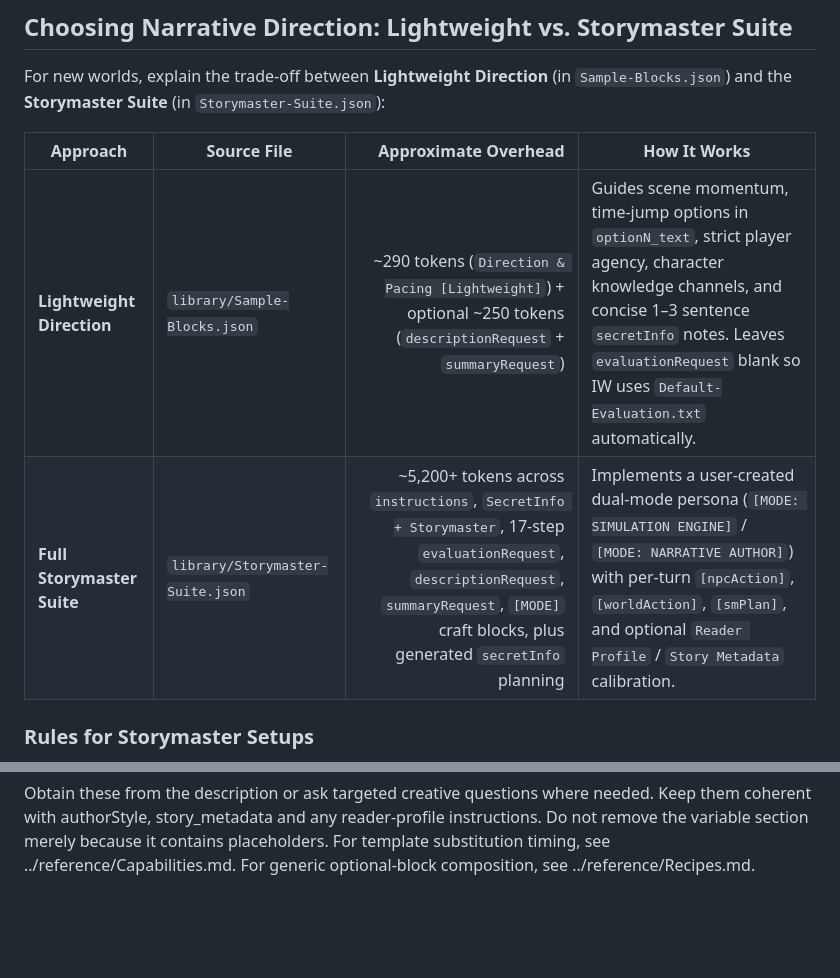
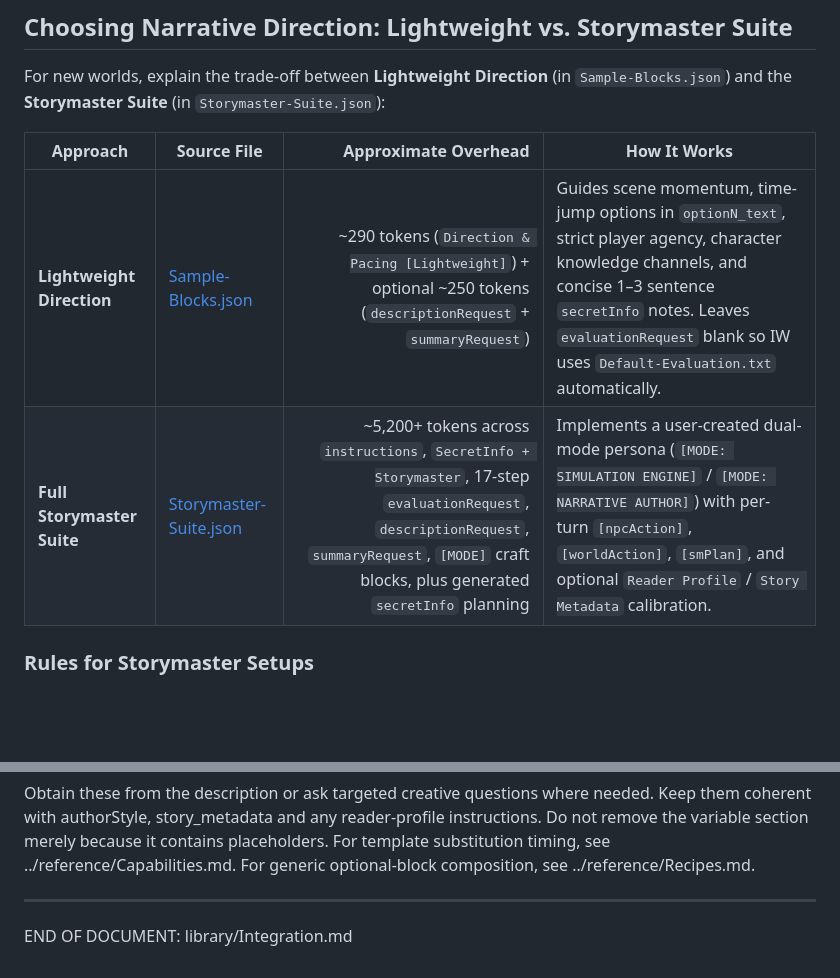
Before and after one commit to IW-Builder/IW-Builder.github.io, a Markdown page: library/Integration.md, 2 parts joined by grey strips. GitHub-like rendering; blank space fills up the shorter version.

Commit message:
Update links and formatting in Integration.md
Add End of Doc marker

```diff
--- a/library/Integration.md
+++ b/library/Integration.md
@@ -28,8 +28,8 @@ For new worlds, explain the trade-off between **Lightweight Direction** (in `Sam
 
 | Approach | Source File | Approximate Overhead | How It Works |
 | --- | --- | ---: | --- |
-| **Lightweight Direction** | `library/Sample-Blocks.json` | ~290 tokens (`Direction & Pacing [Lightweight]`) + optional ~250 tokens (`descriptionRequest` + `summaryRequest`) | Guides scene momentum, time-jump options in `optionN_text`, strict player agency, character knowledge channels, and concise 1–3 sentence `secretInfo` notes. Leaves `evaluationRequest` blank so IW uses `Default-Evaluation.txt` automatically. |
-| **Full Storymaster Suite** | `library/Storymaster-Suite.json` | ~5,200+ tokens across `instructions`, `SecretInfo + Storymaster`, 17-step `evaluationRequest`, `descriptionRequest`, `summaryRequest`, `[MODE]` craft blocks, plus generated `secretInfo` planning | Implements a user-created dual-mode persona (`[MODE: SIMULATION ENGINE]` / `[MODE: NARRATIVE AUTHOR]`) with per-turn `[npcAction]`, `[worldAction]`, `[smPlan]`, and optional `Reader Profile` / `Story Metadata` calibration. |
+| **Lightweight Direction** | [Sample-Blocks.json](https://iw-builder.github.io/library/Sample-Blocks.json) | ~290 tokens (`Direction & Pacing [Lightweight]`) + optional ~250 tokens (`descriptionRequest` + `summaryRequest`) | Guides scene momentum, time-jump options in `optionN_text`, strict player agency, character knowledge channels, and concise 1–3 sentence `secretInfo` notes. Leaves `evaluationRequest` blank so IW uses `Default-Evaluation.txt` automatically. |
+| **Full Storymaster Suite** | [Storymaster-Suite.json](https://iw-builder.github.io/library/Storymaster-Suite.json) | ~5,200+ tokens across `instructions`, `SecretInfo + Storymaster`, 17-step `evaluationRequest`, `descriptionRequest`, `summaryRequest`, `[MODE]` craft blocks, plus generated `secretInfo` planning | Implements a user-created dual-mode persona (`[MODE: SIMULATION ENGINE]` / `[MODE: NARRATIVE AUTHOR]`) with per-turn `[npcAction]`, `[worldAction]`, `[smPlan]`, and optional `Reader Profile` / `Story Metadata` calibration. |
 
 ### Rules for Storymaster Setups
 - Populate Genres, Core Appeals of Genres, Appeals of this Specific Narrative, Element of Novelty, Tone, Themes, Conflicts and Pacing. Pacing includes ongoing versus bounded length and appropriate scene estimates. These are creative inputs; derive them from the user description or ask targeted questions. The pacing line can include specialized scenes only when relevant.
@@ -101,3 +101,7 @@ When using the Storymaster VARIABLE BLOCK, supply ALL of:
 
 Obtain these from the description or ask targeted creative questions where needed. Keep them coherent with authorStyle, story_metadata and any reader-profile instructions. Do not remove the variable section merely because it contains placeholders.
 For template substitution timing, see ../reference/Capabilities.md. For generic optional-block composition, see ../reference/Recipes.md.
+
+---
+
+END OF DOCUMENT: library/Integration.md
```
